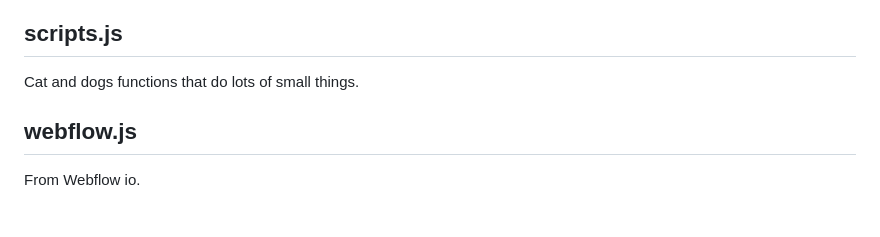
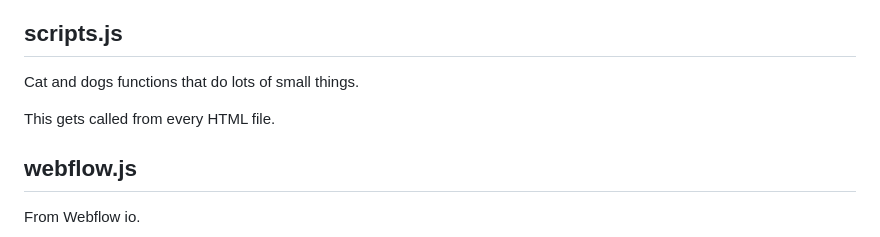
Before and after one commit to ronyginosar/Transletter, a Markdown page: README.md, the part around the change. GitHub-like rendering; blank space fills up the shorter version.

```diff
--- a/README.md
+++ b/README.md
@@ -81,5 +81,7 @@ This has the circular slider element, it's a JQuery plugin, see more <a href="ht
 ## scripts.js
 Cat and dogs functions that do lots of small things.
 
+This gets called from every HTML file.
+
 ## webflow.js
 From Webflow io.
```
